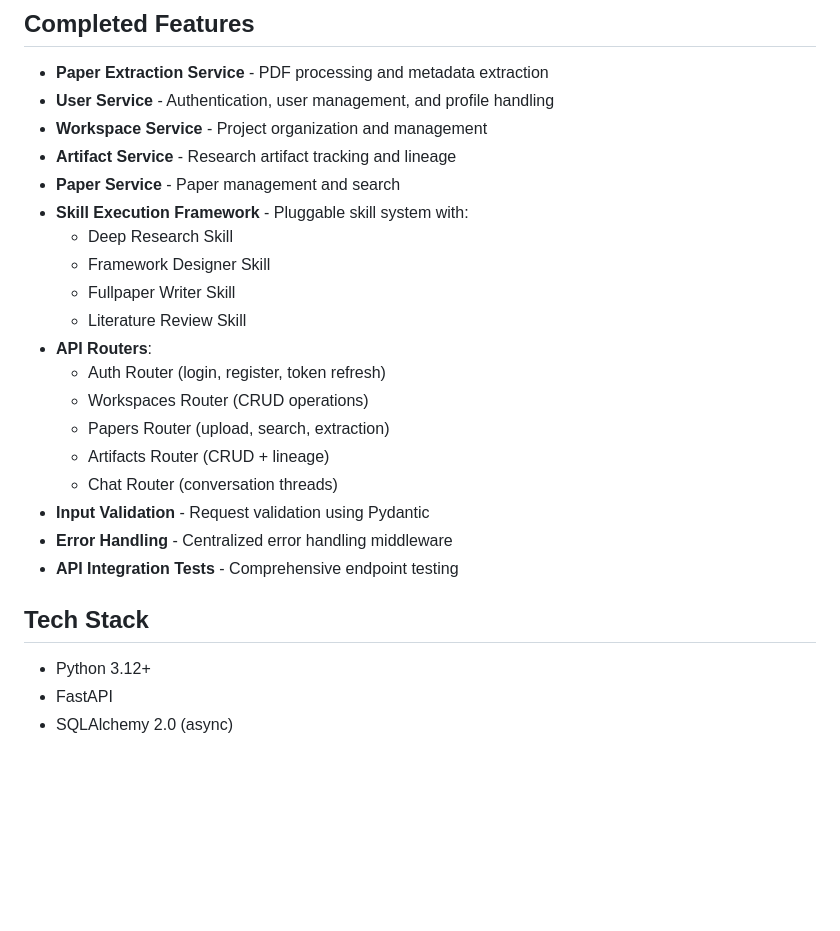
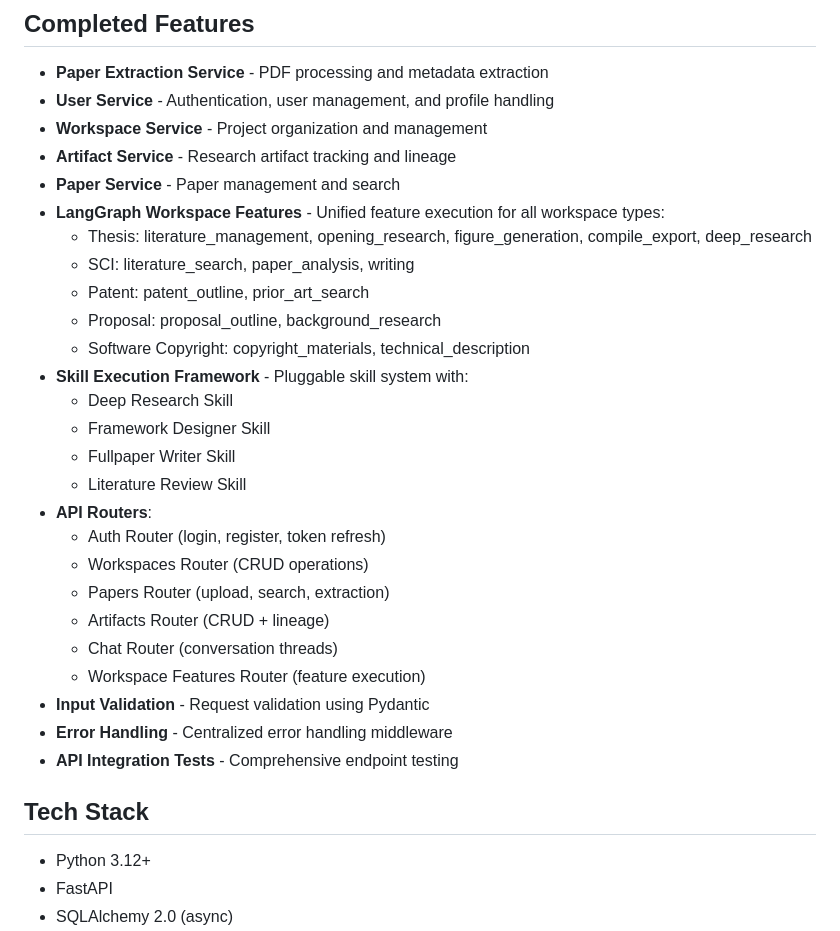
Before and after one commit to Nye-2/wenjin, a Markdown page: backend/README.md, the part around one of its changes. Rendered like a GitHub page; blank space fills up the shorter version.

```diff
--- a/backend/README.md
+++ b/backend/README.md
@@ -9,6 +9,12 @@ Academic AI Assistant with Lead Agent + Middleware + Skills architecture.
 - **Workspace Service** - Project organization and management
 - **Artifact Service** - Research artifact tracking and lineage
 - **Paper Service** - Paper management and search
+- **LangGraph Workspace Features** - Unified feature execution for all workspace types:
+  - Thesis: literature_management, opening_research, figure_generation, compile_export, deep_research
+  - SCI: literature_search, paper_analysis, writing
+  - Patent: patent_outline, prior_art_search
+  - Proposal: proposal_outline, background_research
+  - Software Copyright: copyright_materials, technical_description
 - **Skill Execution Framework** - Pluggable skill system with:
   - Deep Research Skill
   - Framework Designer Skill
@@ -20,11 +26,13 @@ Academic AI Assistant with Lead Agent + Middleware + Skills architecture.
   - Papers Router (upload, search, extraction)
   - Artifacts Router (CRUD + lineage)
   - Chat Router (conversation threads)
+  - Workspace Features Router (feature execution)
 - **Input Validation** - Request validation using Pydantic
 - **Error Handling** - Centralized error handling middleware
 - **API Integration Tests** - Comprehensive endpoint testing
 
 ## Tech Stack
+
 - Python 3.12+
 - FastAPI
 - SQLAlchemy 2.0 (async)
```
Also changed, not shown: other parts of backend/README.md (+39 -2 lines), 1 other file.
